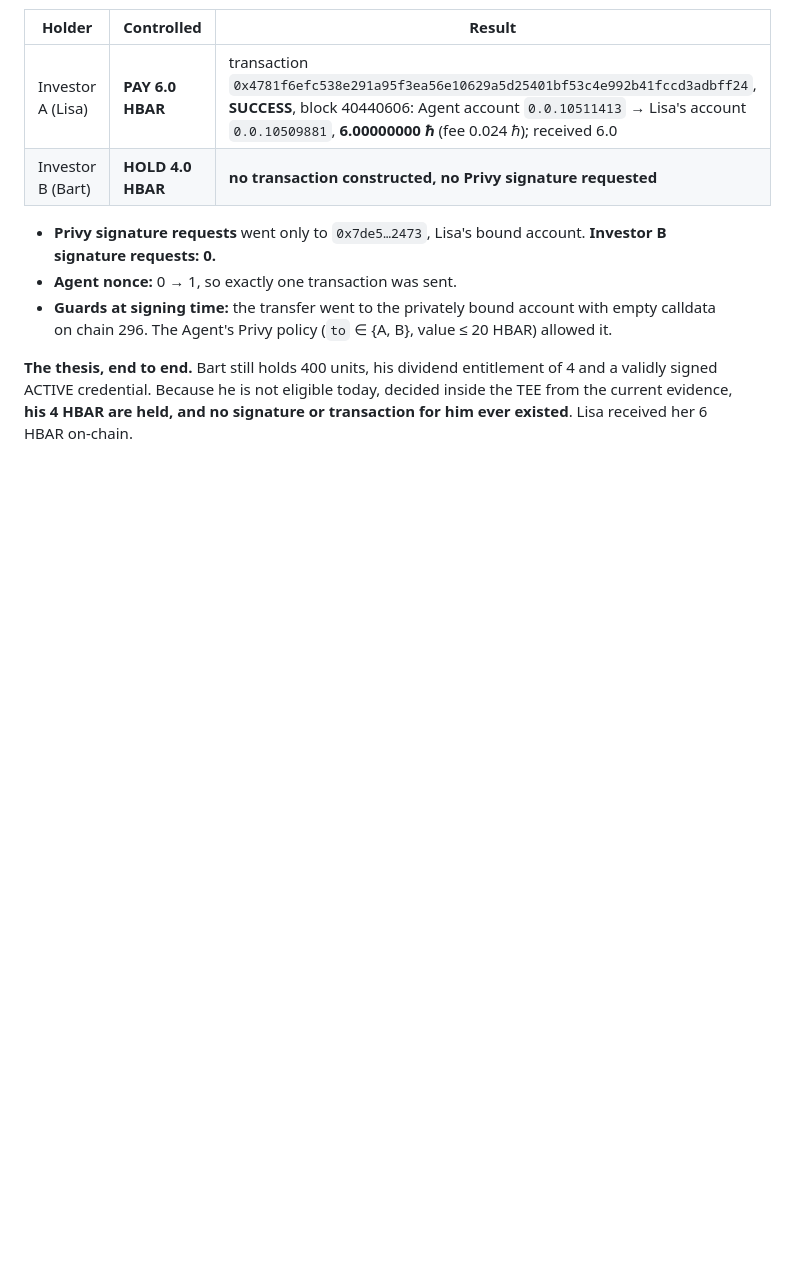
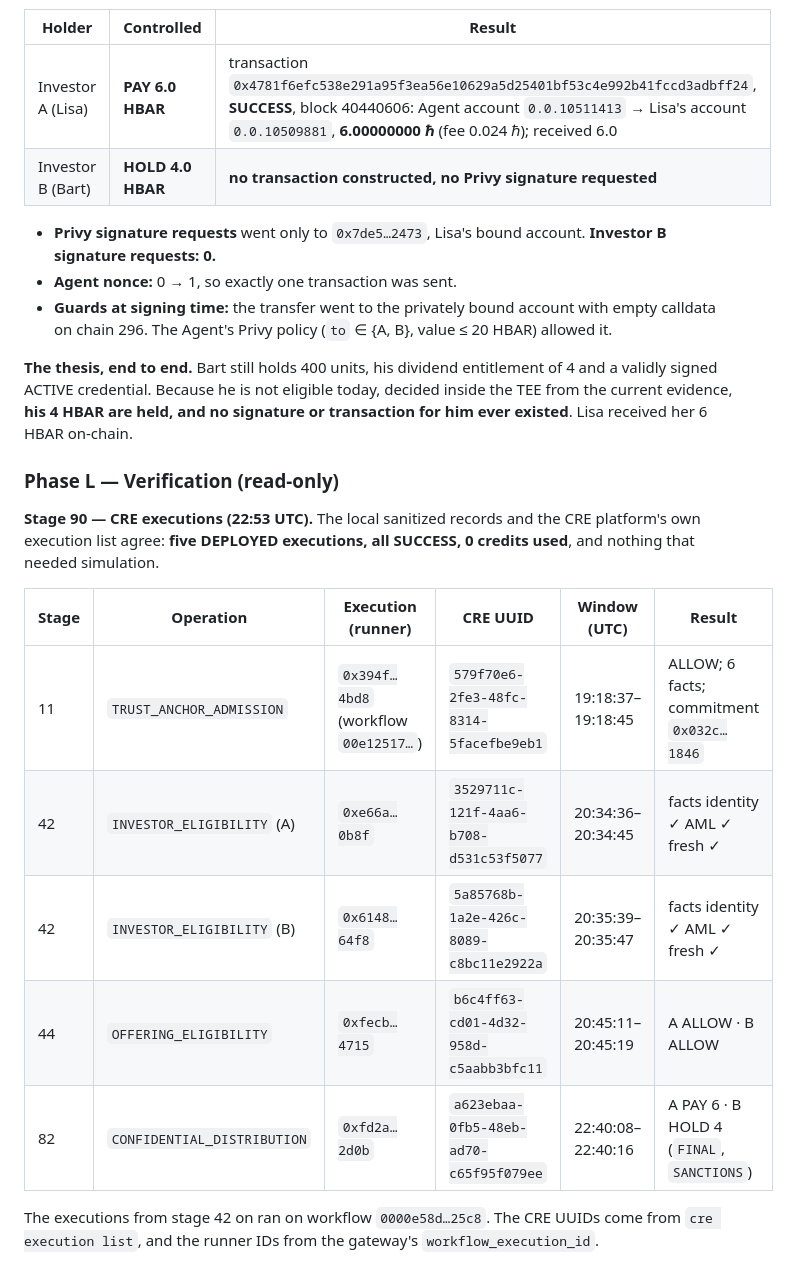
Before and after one commit to luizoamorim/catenor-one, a Markdown page: artifacts/final-demo/RUN-LOG.md, the part around the change. GitHub-like rendering; blank space fills up the shorter version.

Commit message:
docs(artifacts): stage 90 — five DEPLOYED CRE executions, all SUCCESS (runner ids ↔ CRE uuids)
Signed-off-by: Luiz Henrique de Oliveira Amorim <luiz.oamorim@gmail.com>

```diff
--- a/artifacts/final-demo/RUN-LOG.md
+++ b/artifacts/final-demo/RUN-LOG.md
@@ -674,3 +674,19 @@ boundary → the Agent's Privy policy → a Hedera transfer:
 **The thesis, end to end.** Bart still holds 400 units, his dividend entitlement of 4 and a validly signed ACTIVE
 credential. Because he is not eligible today, decided inside the TEE from the current evidence, **his 4 HBAR are held,
 and no signature or transaction for him ever existed**. Lisa received her 6 HBAR on-chain.
+
+### Phase L — Verification (read-only)
+
+**Stage 90 — CRE executions (22:53 UTC).** The local sanitized records and the CRE platform's own execution list agree:
+**five DEPLOYED executions, all SUCCESS, 0 credits used**, and nothing that needed simulation.
+
+| Stage | Operation | Execution (runner) | CRE UUID | Window (UTC) | Result |
+|---|---|---|---|---|---|
+| 11 | `TRUST_ANCHOR_ADMISSION` | `0x394f…4bd8` (workflow `00e12517…`) | `579f70e6-2fe3-48fc-8314-5facefbe9eb1` | 19:18:37–19:18:45 | ALLOW; 6 facts; commitment `0x032c…1846` |
+| 42 | `INVESTOR_ELIGIBILITY` (A) | `0xe66a…0b8f` | `3529711c-121f-4aa6-b708-d531c53f5077` | 20:34:36–20:34:45 | facts identity ✓ AML ✓ fresh ✓ |
+| 42 | `INVESTOR_ELIGIBILITY` (B) | `0x6148…64f8` | `5a85768b-1a2e-426c-8089-c8bc11e2922a` | 20:35:39–20:35:47 | facts identity ✓ AML ✓ fresh ✓ |
+| 44 | `OFFERING_ELIGIBILITY` | `0xfecb…4715` | `b6c4ff63-cd01-4d32-958d-c5aabb3bfc11` | 20:45:11–20:45:19 | A ALLOW · B ALLOW |
+| 82 | `CONFIDENTIAL_DISTRIBUTION` | `0xfd2a…2d0b` | `a623ebaa-0fb5-48eb-ad70-c65f95f079ee` | 22:40:08–22:40:16 | A PAY 6 · B HOLD 4 (`FINAL`, `SANCTIONS`) |
+
+The executions from stage 42 on ran on workflow `0000e58d…25c8`. The CRE UUIDs come from `cre execution list`, and the
+runner IDs from the gateway's `workflow_execution_id`.
```
